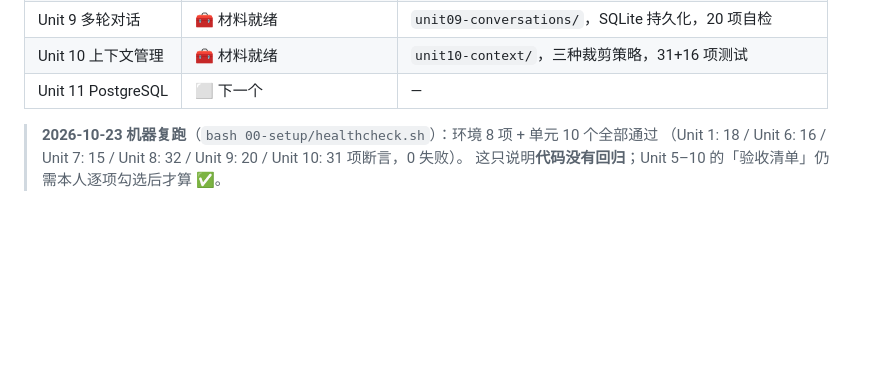
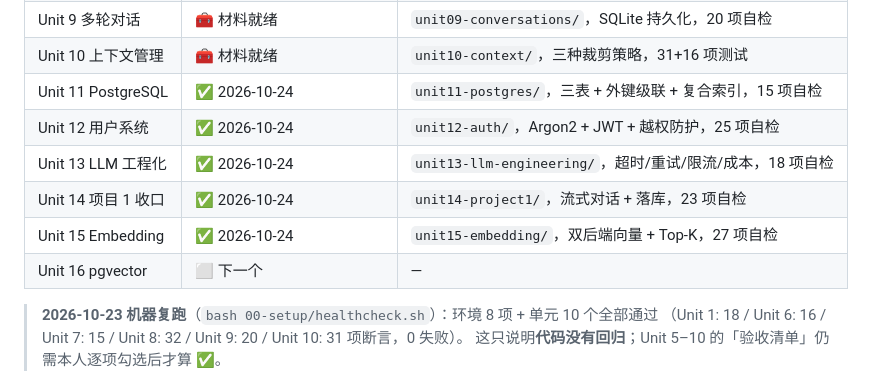
Before and after one commit to Conroy-X/deepseek-stream-demo, a Markdown page: docs/学习单元计划.md, the part around the change. Drawn GitHub-style; blank space fills up the shorter version.

Commit message:
docs: 更新学习单元计划，标记 Unit 11-15 完成

```diff
--- a/docs/学习单元计划.md
+++ b/docs/学习单元计划.md
@@ -23,7 +23,12 @@
 | Unit 8 Chat UI | 🧰 材料就绪 | `unit08-chat-ui/`，手写 Markdown 渲染，32 项测试 |
 | Unit 9 多轮对话 | 🧰 材料就绪 | `unit09-conversations/`，SQLite 持久化，20 项自检 |
 | Unit 10 上下文管理 | 🧰 材料就绪 | `unit10-context/`，三种裁剪策略，31+16 项测试 |
-| Unit 11 PostgreSQL | ⬜ 下一个 | — |
+| Unit 11 PostgreSQL | ✅ 2026-10-24 | `unit11-postgres/`，三表 + 外键级联 + 复合索引，15 项自检 |
+| Unit 12 用户系统 | ✅ 2026-10-24 | `unit12-auth/`，Argon2 + JWT + 越权防护，25 项自检 |
+| Unit 13 LLM 工程化 | ✅ 2026-10-24 | `unit13-llm-engineering/`，超时/重试/限流/成本，18 项自检 |
+| Unit 14 项目 1 收口 | ✅ 2026-10-24 | `unit14-project1/`，流式对话 + 落库，23 项自检 |
+| Unit 15 Embedding | ✅ 2026-10-24 | `unit15-embedding/`，双后端向量 + Top-K，27 项自检 |
+| Unit 16 pgvector | ⬜ 下一个 | — |
 
 > **2026-10-23 机器复跑**（`bash 00-setup/healthcheck.sh`）：环境 8 项 + 单元 10 个全部通过
 > （Unit 1: 18 / Unit 6: 16 / Unit 7: 15 / Unit 8: 32 / Unit 9: 20 / Unit 10: 31 项断言，0 失败）。
```
